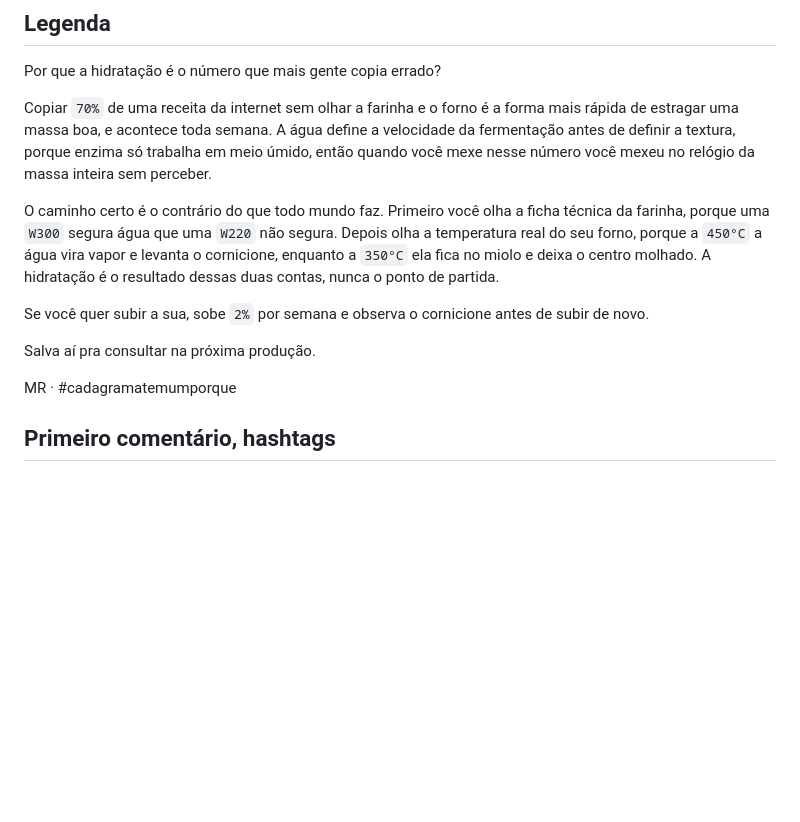
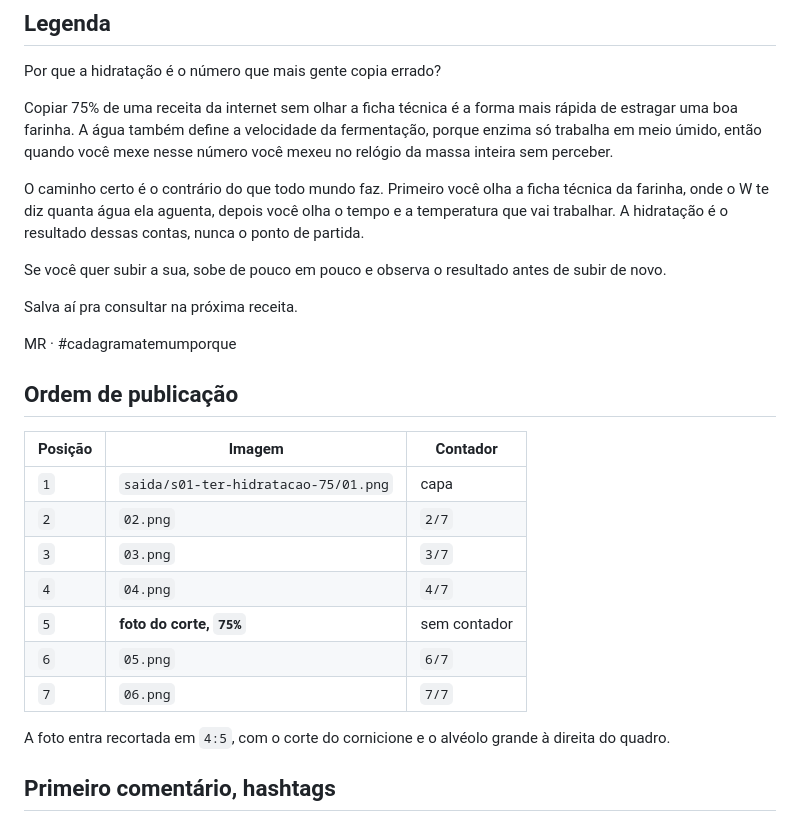
Before and after one commit to 70math-hash/marketing, a Markdown page: posts/s01-ter-hidratacao-75.md, the part around the change. Rendered like a GitHub page; blank space fills up the shorter version.

Commit message:
Salvar a legenda final do carrossel de hidratacao
Versao reescrita pelo Matheus, com dois ajustes acordados: a primeira frase
troca "sem olhar a farinha" por "sem olhar a ficha tecnica", eliminando a
repeticao de farinha na mesma sentenca e amarrando com o post de 20/08, e o
segundo paragrafo recupera o W como referencia concreta para quem le a
legenda sem deslizar o carrossel inteiro.

A legenda passa a fechar em farinha, tempo e temperatura, alinhada com a
ultima tela. A ordem de publicacao com a foto na posicao 5 fica registrada
no proprio arquivo.

Co-Authored-By: Claude Opus 5 <noreply@anthropic.com>
Claude-Session: https://claude.ai/code/session_01Rs5hehAPo3WmcKFkRQTrtS

```diff
--- a/posts/s01-ter-hidratacao-75.md
+++ b/posts/s01-ter-hidratacao-75.md
@@ -25,15 +25,29 @@ Rodapé: MR no disco. "Próximo número: `48h`"
 
 Por que a hidratação é o número que mais gente copia errado?
 
-Copiar `70%` de uma receita da internet sem olhar a farinha e o forno é a forma mais rápida de estragar uma massa boa, e acontece toda semana. A água define a velocidade da fermentação antes de definir a textura, porque enzima só trabalha em meio úmido, então quando você mexe nesse número você mexeu no relógio da massa inteira sem perceber.
+Copiar 75% de uma receita da internet sem olhar a ficha técnica é a forma mais rápida de estragar uma boa farinha. A água também define a velocidade da fermentação, porque enzima só trabalha em meio úmido, então quando você mexe nesse número você mexeu no relógio da massa inteira sem perceber.
 
-O caminho certo é o contrário do que todo mundo faz. Primeiro você olha a ficha técnica da farinha, porque uma `W300` segura água que uma `W220` não segura. Depois olha a temperatura real do seu forno, porque a `450°C` a água vira vapor e levanta o cornicione, enquanto a `350°C` ela fica no miolo e deixa o centro molhado. A hidratação é o resultado dessas duas contas, nunca o ponto de partida.
+O caminho certo é o contrário do que todo mundo faz. Primeiro você olha a ficha técnica da farinha, onde o W te diz quanta água ela aguenta, depois você olha o tempo e a temperatura que vai trabalhar. A hidratação é o resultado dessas contas, nunca o ponto de partida.
 
-Se você quer subir a sua, sobe `2%` por semana e observa o cornicione antes de subir de novo.
+Se você quer subir a sua, sobe de pouco em pouco e observa o resultado antes de subir de novo.
 
-Salva aí pra consultar na próxima produção.
+Salva aí pra consultar na próxima receita.
 
 MR · #cadagramatemumporque
+
+## Ordem de publicação
+
+| Posição | Imagem | Contador |
+|---|---|---|
+| `1` | `saida/s01-ter-hidratacao-75/01.png` | capa |
+| `2` | `02.png` | `2/7` |
+| `3` | `03.png` | `3/7` |
+| `4` | `04.png` | `4/7` |
+| `5` | **foto do corte, `75%`** | sem contador |
+| `6` | `05.png` | `6/7` |
+| `7` | `06.png` | `7/7` |
+
+A foto entra recortada em `4:5`, com o corte do cornicione e o alvéolo grande à direita do quadro.
 
 ## Primeiro comentário, hashtags
 
```
